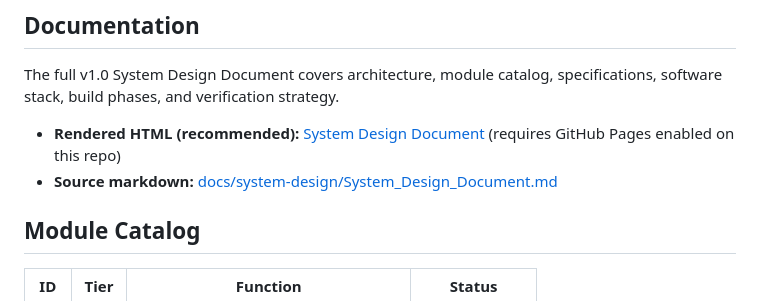
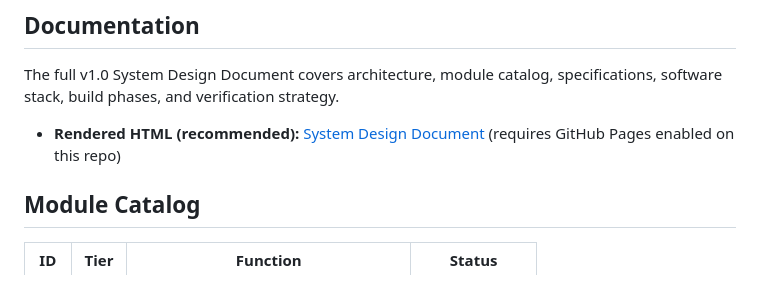
Before and after one commit to Pike1950/poor-mans-validation-bench, a Markdown page: README.md, the part around the change. Drawn GitHub-style.

```diff
--- a/README.md
+++ b/README.md
@@ -7,7 +7,6 @@ A modular SCPI instrument platform that mirrors NI PXIe rack-and-module test arc
 The full v1.0 System Design Document covers architecture, module catalog, specifications, software stack, build phases, and verification strategy.
 
 - **Rendered HTML (recommended):** [System Design Document](https://pike1950.github.io/poor-mans-validation-bench/docs/system-design/System_Design_Document.html) (requires GitHub Pages enabled on this repo)
-- **Source markdown:** [docs/system-design/System_Design_Document.md](docs/system-design/System_Design_Document.md)
 
 ## Module Catalog
 
```
